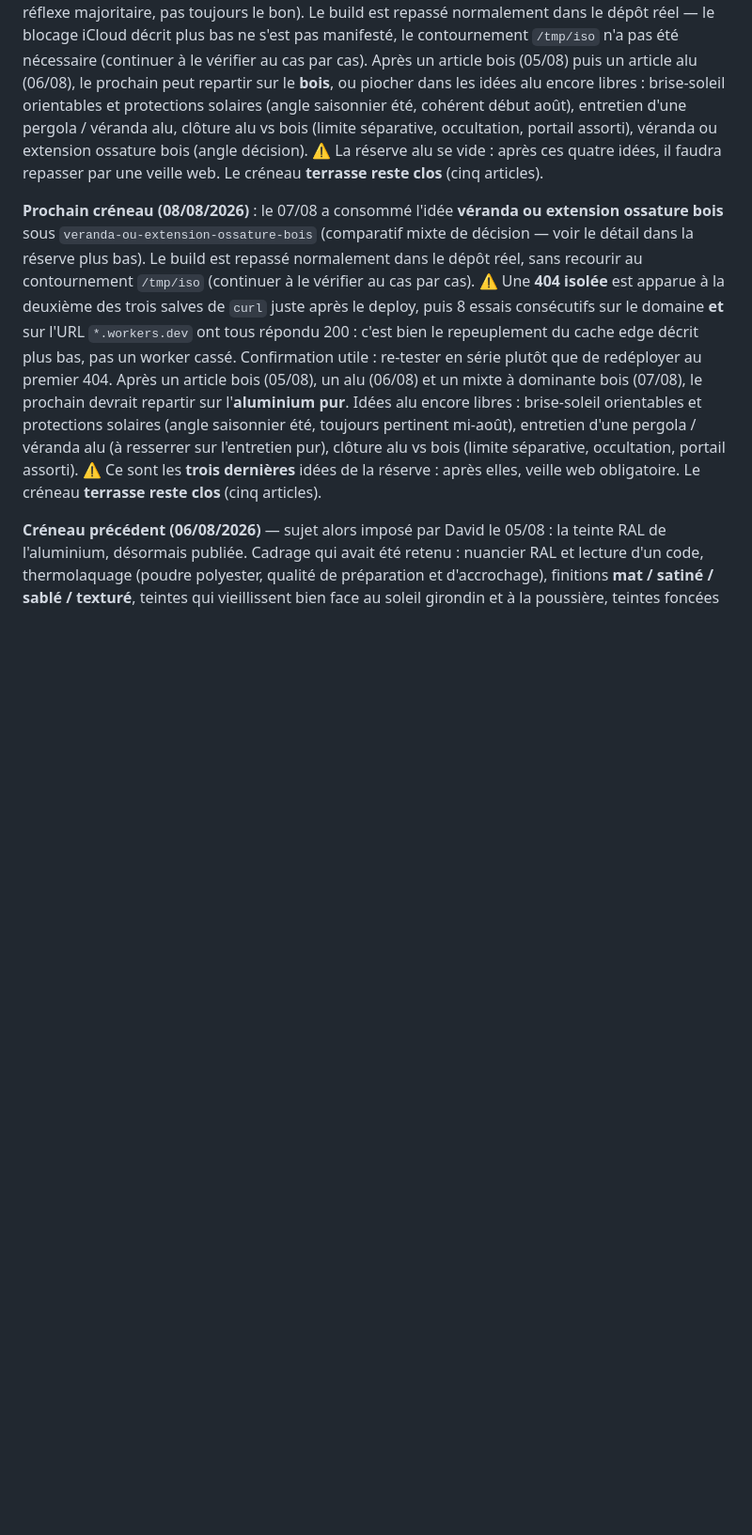
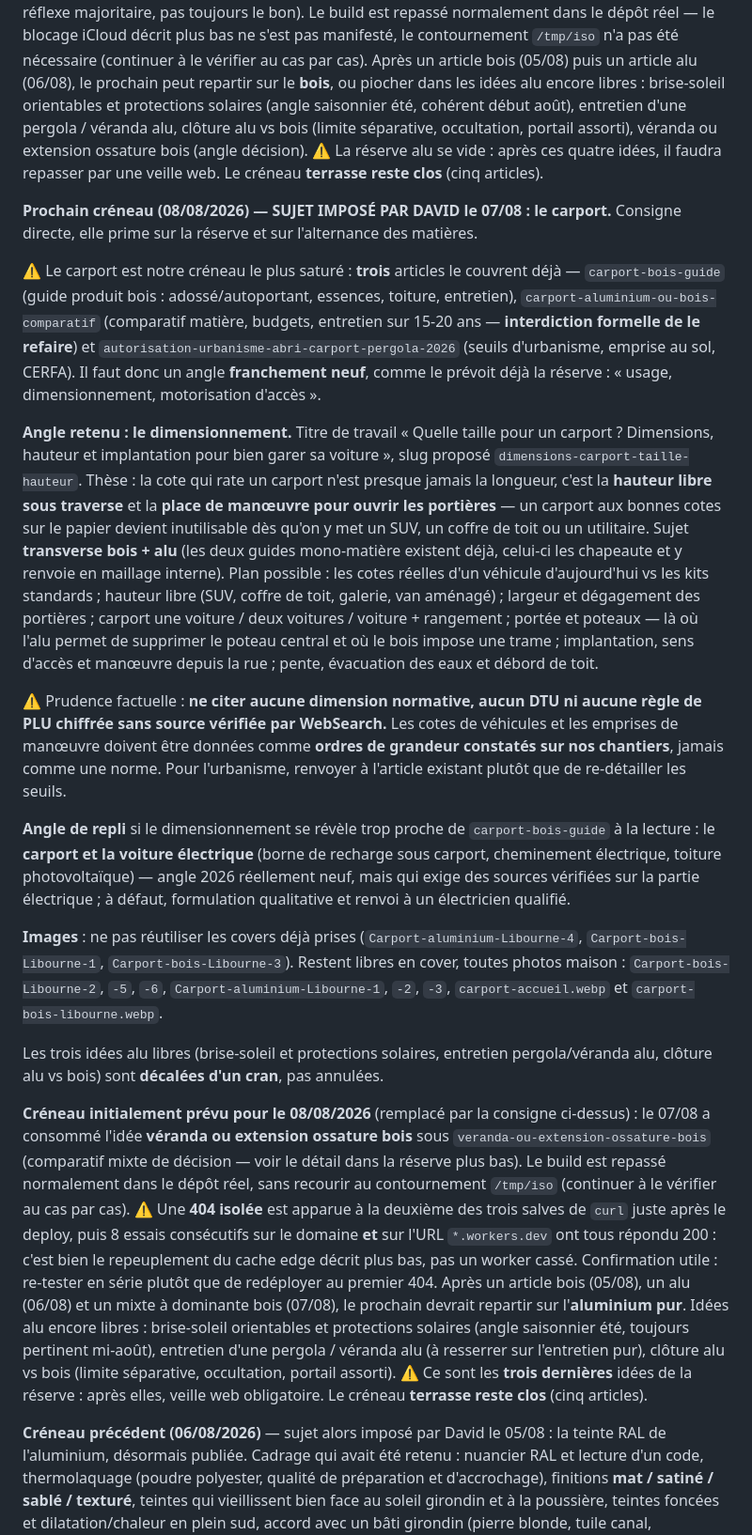
Before and after one commit to hexpertise33/lespritbois, a Markdown page: docs/blog-pipeline/README.md, the part around the change. Shown at 94% size. Rendered like a GitHub page; blank space fills up the shorter version.

Commit message:
blog-pipeline: impose le carport au créneau du 08/08 avec un angle dimensionnement
Sujet demandé par David le 07/08. Cadrage resserré pour éviter les trois
articles carport existants : angle dimensionnement (hauteur libre, dégagement
des portières, portée), transverse bois + alu, avec angle de repli carport et
voiture électrique. Covers carport encore libres listées.

Co-Authored-By: Claude Opus 4.8 (1M context) <noreply@anthropic.com>

```diff
--- a/docs/blog-pipeline/README.md
+++ b/docs/blog-pipeline/README.md
@@ -150,7 +150,58 @@ bois (angle décision). ⚠️ La réserve alu se vide : après ces quatre idée
 faudra repasser par une veille web. Le créneau **terrasse reste clos** (cinq
 articles).
 
-**Prochain créneau (08/08/2026)** : le 07/08 a consommé l'idée **véranda ou
+**Prochain créneau (08/08/2026) — SUJET IMPOSÉ PAR DAVID le 07/08 : le
+carport.** Consigne directe, elle prime sur la réserve et sur l'alternance des
+matières.
+
+⚠️ Le carport est notre créneau le plus saturé : **trois** articles le couvrent
+déjà — `carport-bois-guide` (guide produit bois : adossé/autoportant, essences,
+toiture, entretien), `carport-aluminium-ou-bois-comparatif` (comparatif matière,
+budgets, entretien sur 15-20 ans — **interdiction formelle de le refaire**) et
+`autorisation-urbanisme-abri-carport-pergola-2026` (seuils d'urbanisme, emprise
+au sol, CERFA). Il faut donc un angle **franchement neuf**, comme le prévoit
+déjà la réserve : « usage, dimensionnement, motorisation d'accès ».
+
+**Angle retenu : le dimensionnement.** Titre de travail « Quelle taille pour un
+carport ? Dimensions, hauteur et implantation pour bien garer sa voiture », slug
+proposé `dimensions-carport-taille-hauteur`. Thèse : la cote qui rate un carport
+n'est presque jamais la longueur, c'est la **hauteur libre sous traverse** et la
+**place de manœuvre pour ouvrir les portières** — un carport aux bonnes cotes sur
+le papier devient inutilisable dès qu'on y met un SUV, un coffre de toit ou un
+utilitaire. Sujet **transverse bois + alu** (les deux guides mono-matière
+existent déjà, celui-ci les chapeaute et y renvoie en maillage interne). Plan
+possible : les cotes réelles d'un véhicule d'aujourd'hui vs les kits standards ;
+hauteur libre (SUV, coffre de toit, galerie, van aménagé) ; largeur et
+dégagement des portières ; carport une voiture / deux voitures / voiture +
+rangement ; portée et poteaux — là où l'alu permet de supprimer le poteau
+central et où le bois impose une trame ; implantation, sens d'accès et manœuvre
+depuis la rue ; pente, évacuation des eaux et débord de toit.
+
+⚠️ Prudence factuelle : **ne citer aucune dimension normative, aucun DTU ni
+aucune règle de PLU chiffrée sans source vérifiée par WebSearch.** Les cotes de
+véhicules et les emprises de manœuvre doivent être données comme **ordres de
+grandeur constatés sur nos chantiers**, jamais comme une norme. Pour l'urbanisme,
+renvoyer à l'article existant plutôt que de re-détailler les seuils.
+
+**Angle de repli** si le dimensionnement se révèle trop proche de
+`carport-bois-guide` à la lecture : le **carport et la voiture électrique**
+(borne de recharge sous carport, cheminement électrique, toiture photovoltaïque)
+— angle 2026 réellement neuf, mais qui exige des sources vérifiées sur la partie
+électrique ; à défaut, formulation qualitative et renvoi à un électricien
+qualifié.
+
+**Images** : ne pas réutiliser les covers déjà prises
+(`Carport-aluminium-Libourne-4`, `Carport-bois-Libourne-1`,
+`Carport-bois-Libourne-3`). Restent libres en cover, toutes photos maison :
+`Carport-bois-Libourne-2`, `-5`, `-6`, `Carport-aluminium-Libourne-1`, `-2`,
+`-3`, `carport-accueil.webp` et `carport-bois-libourne.webp`.
+
+Les trois idées alu libres (brise-soleil et protections solaires, entretien
+pergola/véranda alu, clôture alu vs bois) sont **décalées d'un cran**, pas
+annulées.
+
+**Créneau initialement prévu pour le 08/08/2026** (remplacé par la consigne
+ci-dessus) : le 07/08 a consommé l'idée **véranda ou
 extension ossature bois** sous `veranda-ou-extension-ossature-bois` (comparatif
 mixte de décision — voir le détail dans la réserve plus bas). Le build est
 repassé normalement dans le dépôt réel, sans recourir au contournement
```
